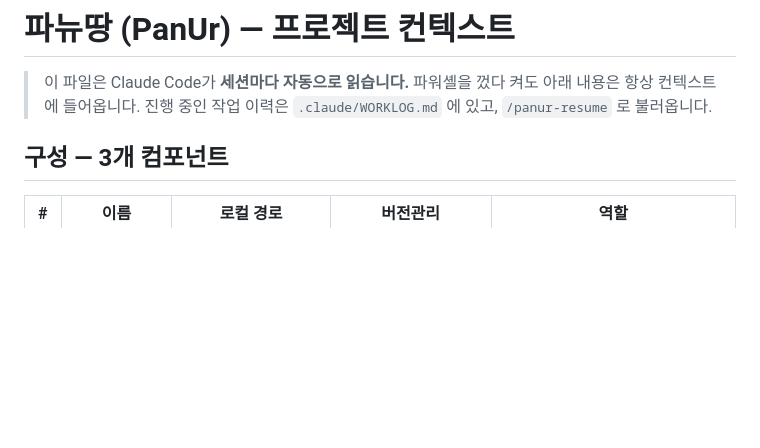
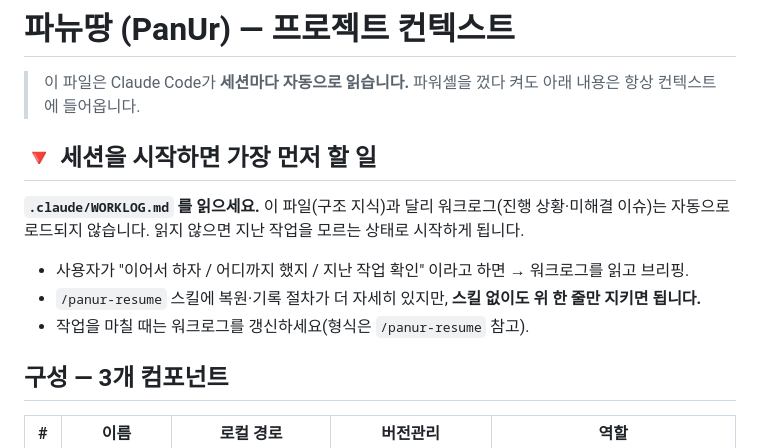
Before and after one commit to Prn22/PanUr-Diary, a Markdown page: CLAUDE.md, the part around the change. Drawn GitHub-style; blank space fills up the shorter version.

Commit message:
CLAUDE.md: 세션 시작 시 WORKLOG를 먼저 읽도록 명시
CLAUDE.md는 자동 로드되지만 .claude/WORKLOG.md는 그렇지 않아서,
스킬이 등록되지 않은 상태에서는 지난 작업을 놓칠 수 있었다.
스킬 없이도 연속성이 유지되도록 최상단에 지시를 넣었다.

Co-Authored-By: Claude Opus 5 (1M context) <noreply@anthropic.com>

```diff
--- a/CLAUDE.md
+++ b/CLAUDE.md
@@ -1,7 +1,15 @@
 # 파뉴땅 (PanUr) — 프로젝트 컨텍스트
 
 > 이 파일은 Claude Code가 **세션마다 자동으로 읽습니다.** 파워셸을 껐다 켜도 아래 내용은 항상 컨텍스트에 들어옵니다.
-> 진행 중인 작업 이력은 `.claude/WORKLOG.md` 에 있고, `/panur-resume` 로 불러옵니다.
+
+## 🔻 세션을 시작하면 가장 먼저 할 일
+
+**`.claude/WORKLOG.md` 를 읽으세요.** 이 파일(구조 지식)과 달리 워크로그(진행 상황·미해결 이슈)는
+자동으로 로드되지 않습니다. 읽지 않으면 지난 작업을 모르는 상태로 시작하게 됩니다.
+
+- 사용자가 "이어서 하자 / 어디까지 했지 / 지난 작업 확인" 이라고 하면 → 워크로그를 읽고 브리핑.
+- `/panur-resume` 스킬에 복원·기록 절차가 더 자세히 있지만, **스킬 없이도 위 한 줄만 지키면 됩니다.**
+- 작업을 마칠 때는 워크로그를 갱신하세요(형식은 `/panur-resume` 참고).
 
 ## 구성 — 3개 컴포넌트
 
```
